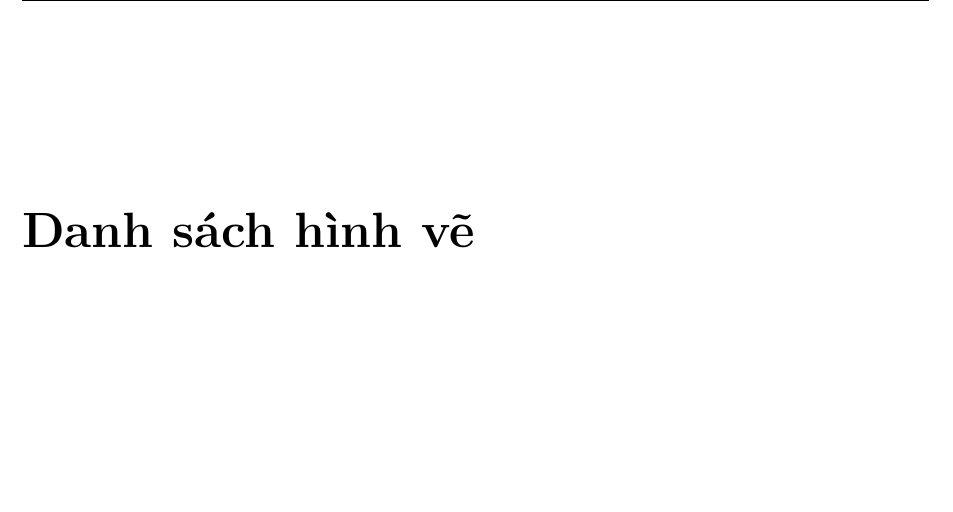
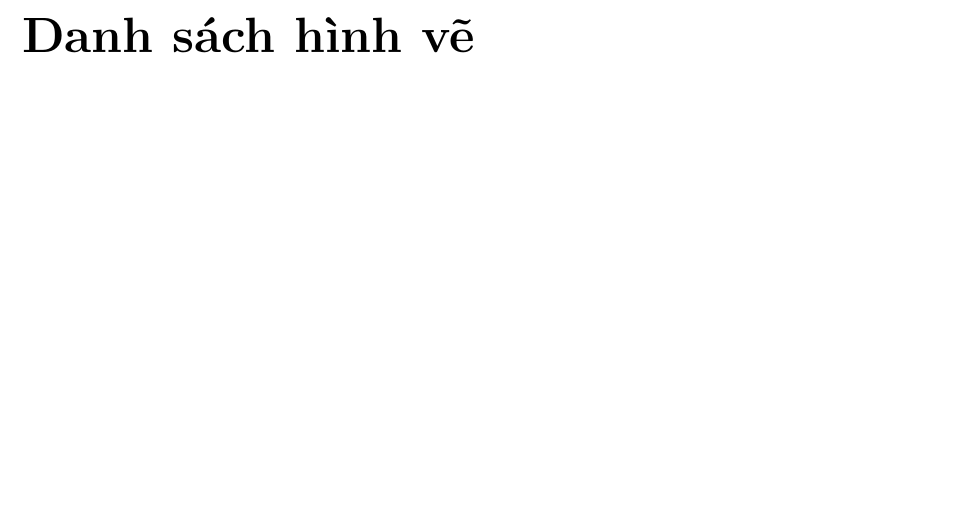
Before and after one commit to VanNgHong/Ky_thuat_lap_trinh, a LaTeX document (report/main.tex): part of page 3 of 19, cut so that both start at the same text, the shorter picture padded with empty space. The pictures show the PDF file report/main.pdf that the author committed with the source.

Commit message:
Update report files, add fancyhdr package, and adjust formatting for consistency

```diff
--- a/report/main.tex
+++ b/report/main.tex
@@ -19,6 +19,7 @@
 \usepackage{tabularx}
 \usepackage{authblk}
 \usepackage{float}
+\usepackage{fancyhdr}
 \patchcmd{\tableofcontents}{\thispagestyle{plain}}{\thispagestyle{empty}}{}{}
 \usepackage[colorlinks=true, allcolors=blue, hypertexnames=false]{hyperref}
 \usepackage[a4paper,top=2cm,bottom=2cm,left=3cm,right=2cm,marginparwidth=1.75cm,headheight=18pt]{geometry}
@@ -111,22 +111,41 @@ Nhóm xin gửi lời cảm ơn chân thành đến \textbf{TS. Vũ Thành Nam}
 
 % ============================================================
 \clearpage
+\makeatletter
+\let\ps@plain\ps@empty
+\makeatother
 \addcontentsline{toc}{chapter}{Danh sách hình vẽ}
 \listoffigures
+\makeatletter
+\let\ps@plain\ps@empty
+\makeatother
 \clearpage
 
 % ============================================================
 \clearpage
+\makeatletter
+\let\ps@plain\ps@empty
+\makeatother
 \addcontentsline{toc}{chapter}{Danh sách bảng}
 \listoftables
+\makeatletter
+\let\ps@plain\ps@empty
+\makeatother
 \clearpage
 
 % ============================================================
-{
+\clearpage
+\makeatletter
+\let\ps@plain\ps@empty
+\makeatother
 \pagestyle{empty}
 \tableofcontents
+\thispagestyle{empty}
+\makeatletter
+\let\ps@plain\ps@fancy
+\makeatother
+
 \clearpage
-}
 
 % ============================================================
 \pagestyle{fancy}
```
Also changed, not shown: report/main.pdf, report/main.tex (3 more changed lines), 5 other files.
